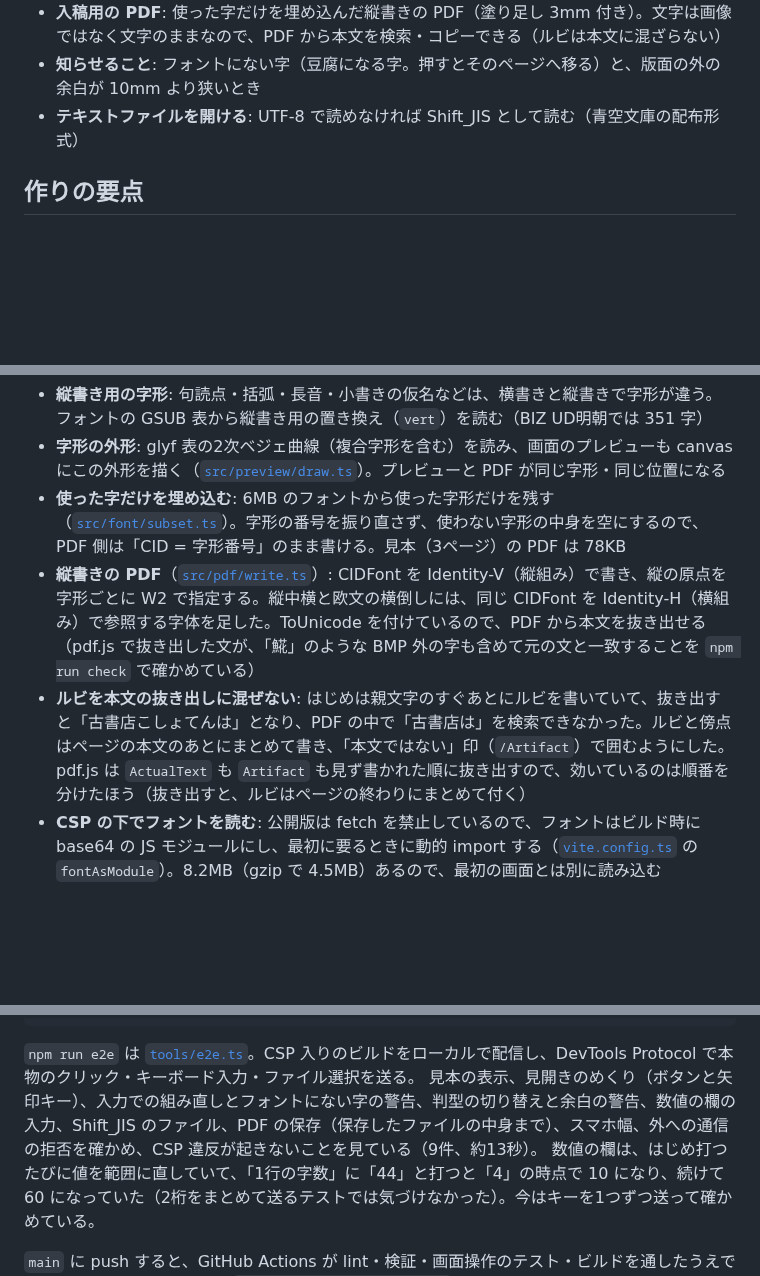
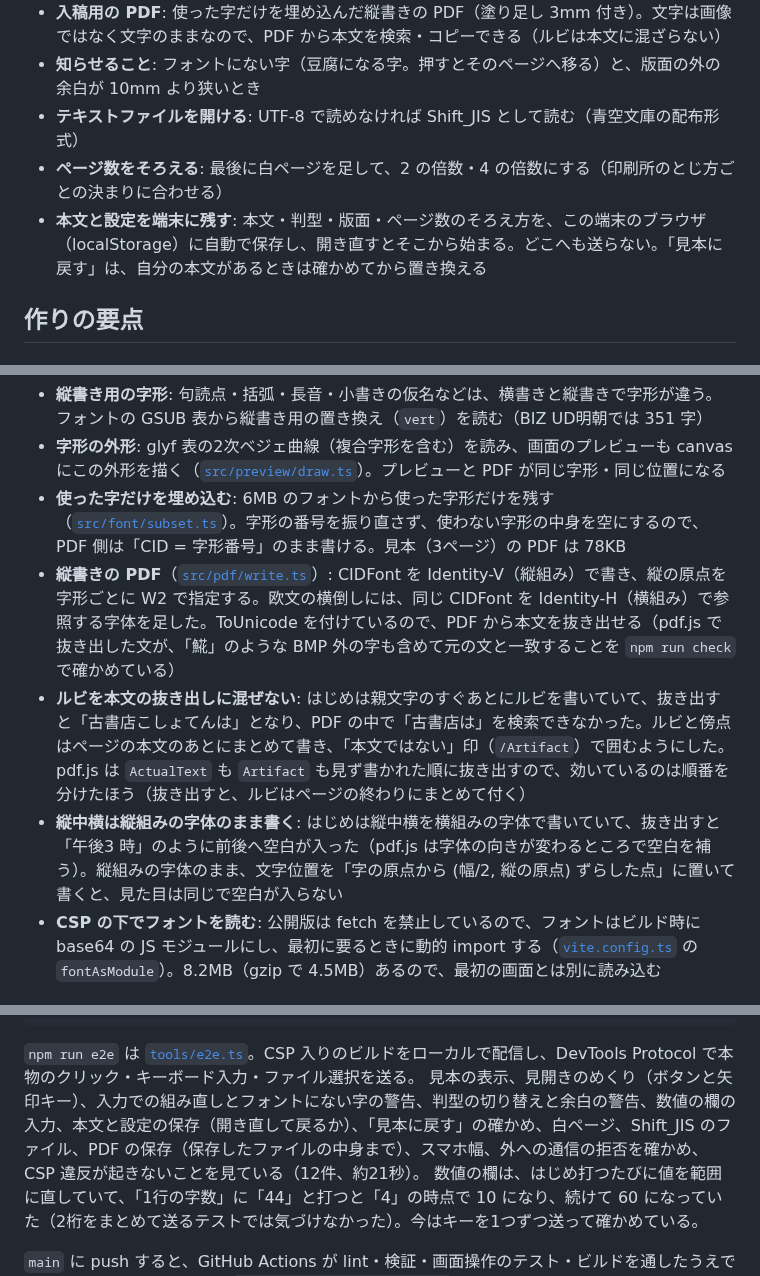
Before and after one commit to tame0522works-art/kumi, a Markdown page: README.md, 3 parts joined by grey strips. Drawn GitHub-style; blank space fills up the shorter version.

````diff
--- a/README.md
+++ b/README.md
@@ -22,6 +22,8 @@ pixiv やカクヨムに載せている原稿を貼り付けると、ルビや
 - **入稿用の PDF**: 使った字だけを埋め込んだ縦書きの PDF（塗り足し 3mm 付き）。文字は画像ではなく文字のままなので、PDF から本文を検索・コピーできる（ルビは本文に混ざらない）
 - **知らせること**: フォントにない字（豆腐になる字。押すとそのページへ移る）と、版面の外の余白が 10mm より狭いとき
 - **テキストファイルを開ける**: UTF-8 で読めなければ Shift_JIS として読む（青空文庫の配布形式）
+- **ページ数をそろえる**: 最後に白ページを足して、2 の倍数・4 の倍数にする（印刷所のとじ方ごとの決まりに合わせる）
+- **本文と設定を端末に残す**: 本文・判型・版面・ページ数のそろえ方を、この端末のブラウザ（localStorage）に自動で保存し、開き直すとそこから始まる。どこへも送らない。「見本に戻す」は、自分の本文があるときは確かめてから置き換える
 
 ## 作りの要点
 
@@ -48,8 +51,9 @@ pixiv やカクヨムに載せている原稿を貼り付けると、ルビや
 - **縦書き用の字形**: 句読点・括弧・長音・小書きの仮名などは、横書きと縦書きで字形が違う。フォントの GSUB 表から縦書き用の置き換え（`vert`）を読む（BIZ UD明朝では 351 字）
 - **字形の外形**: glyf 表の2次ベジェ曲線（複合字形を含む）を読み、画面のプレビューも canvas にこの外形を描く（[`src/preview/draw.ts`](src/preview/draw.ts)）。プレビューと PDF が同じ字形・同じ位置になる
 - **使った字だけを埋め込む**: 6MB のフォントから使った字形だけを残す（[`src/font/subset.ts`](src/font/subset.ts)）。字形の番号を振り直さず、使わない字形の中身を空にするので、PDF 側は「CID = 字形番号」のまま書ける。見本（3ページ）の PDF は 78KB
-- **縦書きの PDF**（[`src/pdf/write.ts`](src/pdf/write.ts)）: CIDFont を Identity-V（縦組み）で書き、縦の原点を字形ごとに W2 で指定する。縦中横と欧文の横倒しには、同じ CIDFont を Identity-H（横組み）で参照する字体を足した。ToUnicode を付けているので、PDF から本文を抜き出せる（pdf.js で抜き出した文が、「𩸽」のような BMP 外の字も含めて元の文と一致することを `npm run check` で確かめている）
+- **縦書きの PDF**（[`src/pdf/write.ts`](src/pdf/write.ts)）: CIDFont を Identity-V（縦組み）で書き、縦の原点を字形ごとに W2 で指定する。欧文の横倒しには、同じ CIDFont を Identity-H（横組み）で参照する字体を足した。ToUnicode を付けているので、PDF から本文を抜き出せる（pdf.js で抜き出した文が、「𩸽」のような BMP 外の字も含めて元の文と一致することを `npm run check` で確かめている）
 - **ルビを本文の抜き出しに混ぜない**: はじめは親文字のすぐあとにルビを書いていて、抜き出すと「古書店こしょてんは」となり、PDF の中で「古書店は」を検索できなかった。ルビと傍点はページの本文のあとにまとめて書き、「本文ではない」印（`/Artifact`）で囲むようにした。pdf.js は `ActualText` も `Artifact` も見ず書かれた順に抜き出すので、効いているのは順番を分けたほう（抜き出すと、ルビはページの終わりにまとめて付く）
+- **縦中横は縦組みの字体のまま書く**: はじめは縦中横を横組みの字体で書いていて、抜き出すと「午後3 時」のように前後へ空白が入った（pdf.js は字体の向きが変わるところで空白を補う）。縦組みの字体のまま、文字位置を「字の原点から (幅/2, 縦の原点) ずらした点」に置いて書くと、見た目は同じで空白が入らない
 - **CSP の下でフォントを読む**: 公開版は fetch を禁止しているので、フォントはビルド時に base64 の JS モジュールにし、最初に要るときに動的 import する（[`vite.config.ts`](vite.config.ts) の `fontAsModule`）。8.2MB（gzip で 4.5MB）あるので、最初の画面とは別に読み込む
 
 ### 書き出した PDF を tonbo で検査する
@@ -96,7 +101,7 @@ npm run sample        # 見本の本文を文庫で組んだ PDF を out/sample.
 ```
 
 `npm run e2e` は [`tools/e2e.ts`](tools/e2e.ts)。CSP 入りのビルドをローカルで配信し、DevTools Protocol で本物のクリック・キーボード入力・ファイル選択を送る。
-見本の表示、見開きのめくり（ボタンと矢印キー）、入力での組み直しとフォントにない字の警告、判型の切り替えと余白の警告、数値の欄の入力、Shift_JIS のファイル、PDF の保存（保存したファイルの中身まで）、スマホ幅、外への通信の拒否を確かめ、CSP 違反が起きないことを見ている（9件、約13秒）。
+見本の表示、見開きのめくり（ボタンと矢印キー）、入力での組み直しとフォントにない字の警告、判型の切り替えと余白の警告、数値の欄の入力、本文と設定の保存（開き直して戻るか）、「見本に戻す」の確かめ、白ページ、Shift_JIS のファイル、PDF の保存（保存したファイルの中身まで）、スマホ幅、外への通信の拒否を確かめ、CSP 違反が起きないことを見ている（12件、約21秒）。
 数値の欄は、はじめ打つたびに値を範囲に直していて、「1行の字数」に「44」と打つと「4」の時点で 10 になり、続けて 60 になっていた（2桁をまとめて送るテストでは気づけなかった）。今はキーを1つずつ送って確かめている。
 
 `main` に push すると、GitHub Actions が lint・検証・画面操作のテスト・ビルドを通したうえで GitHub Pages に公開する（[`.github/workflows/pages.yml`](.github/workflows/pages.yml)）。Pull Request では確認とビルドまでを動かし、公開はしない。
````
Also changed, not shown: other parts of README.md (+5 -3 lines), docs/images/app.png, docs/images/mobile.png, 12 other files.
